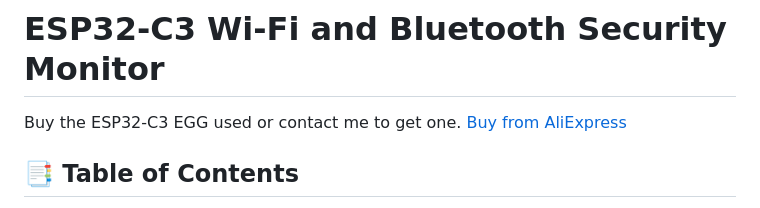
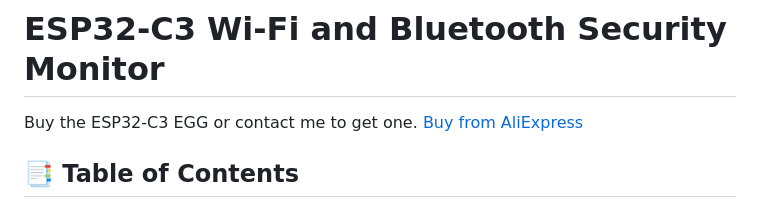
Before and after one commit to NifftySwiggle/ESP32-C3-EggSentinel, a Markdown page: README.md, the part around the change. Drawn GitHub-style.

```diff
--- a/README.md
+++ b/README.md
@@ -1,5 +1,5 @@
 # ESP32-C3 Wi-Fi and Bluetooth Security Monitor
-Buy the ESP32-C3 EGG used or contact me to get one.
+Buy the ESP32-C3 EGG or contact me to get one.
 [Buy from AliExpress](https://s.click.aliexpress.com/e/_c4oyN1mt)
 
 ## 📑 Table of Contents
```
